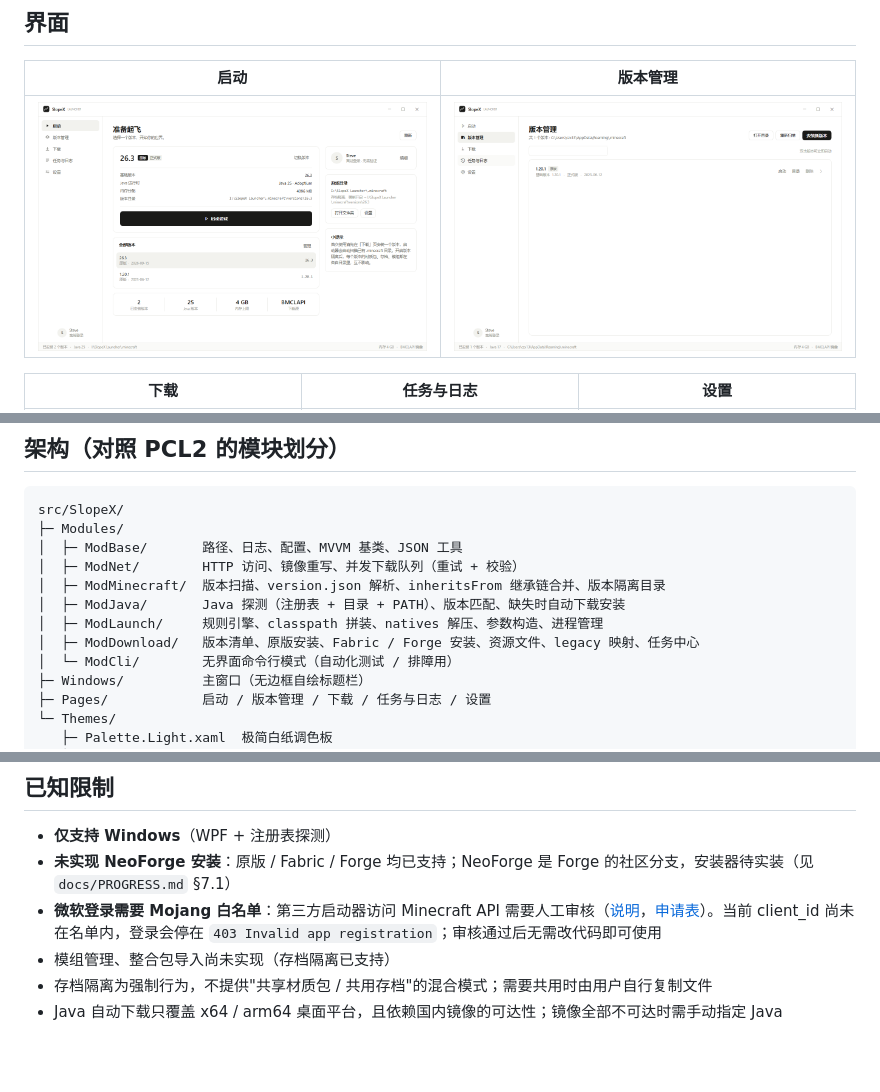
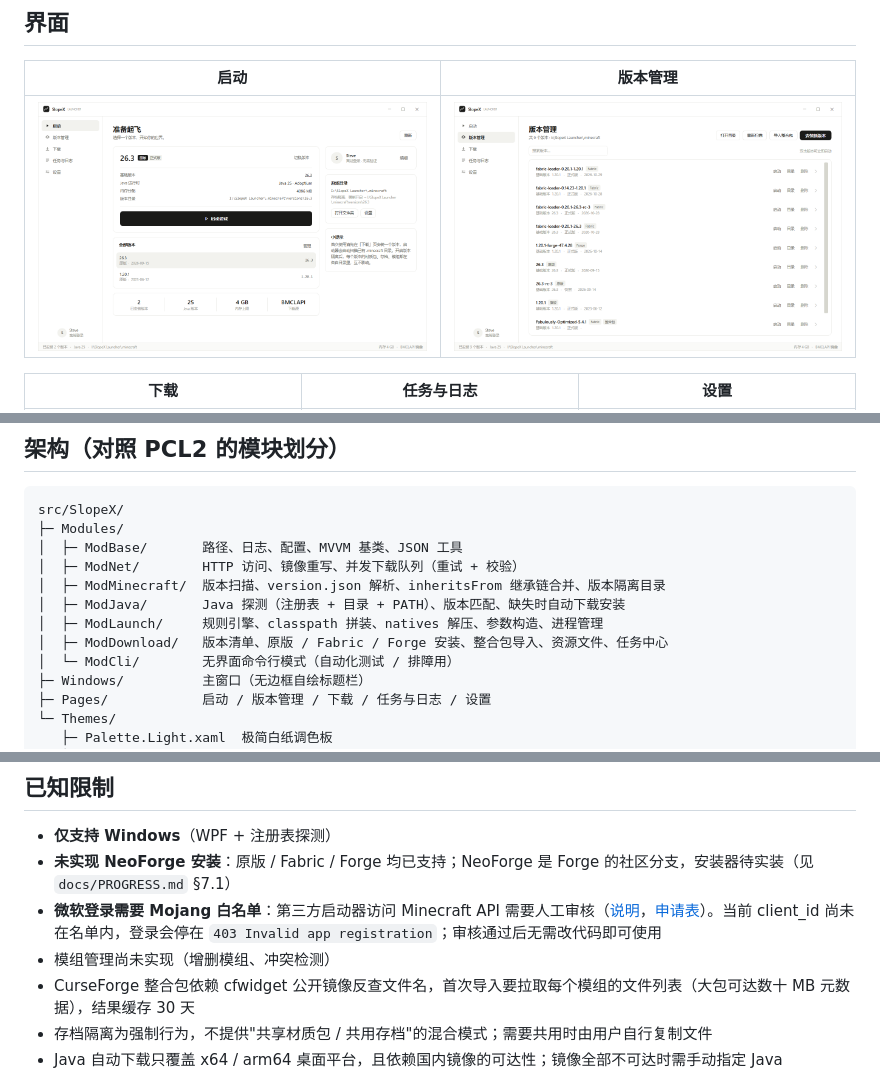
Before and after one commit to TwistzzzzSudo/SlopeX-Launcher, a Markdown page: README.md, 3 parts joined by grey strips. GitHub-like rendering; pictures changed too: docs/screenshots/versions.png; blank space fills up the shorter version.

```diff
--- a/README.md
+++ b/README.md
@@ -50,7 +50,7 @@ src/SlopeX/
 │  ├─ ModMinecraft/  版本扫描、version.json 解析、inheritsFrom 继承链合并、版本隔离目录
 │  ├─ ModJava/       Java 探测（注册表 + 目录 + PATH）、版本匹配、缺失时自动下载安装
 │  ├─ ModLaunch/     规则引擎、classpath 拼装、natives 解压、参数构造、进程管理
-│  ├─ ModDownload/   版本清单、原版安装、Fabric / Forge 安装、资源文件、legacy 映射、任务中心
+│  ├─ ModDownload/   版本清单、原版 / Fabric / Forge 安装、整合包导入、资源文件、任务中心
 │  └─ ModCli/        无界面命令行模式（自动化测试 / 排障用）
 ├─ Windows/          主窗口（无边框自绘标题栏）
 ├─ Pages/            启动 / 版本管理 / 下载 / 任务与日志 / 设置
@@ -205,7 +208,8 @@ tools/make-icon.ps1  # 由矢量几何重新生成 ico；改标记形状时改
 - **仅支持 Windows**（WPF + 注册表探测）
 - **未实现 NeoForge 安装**：原版 / Fabric / Forge 均已支持；NeoForge 是 Forge 的社区分支，安装器待实装（见 `docs/PROGRESS.md` §7.1）
 - **微软登录需要 Mojang 白名单**：第三方启动器访问 Minecraft API 需要人工审核（[说明](https://help.minecraft.net/hc/en-us/articles/16254801392141)，[申请表](https://aka.ms/mce-reviewappid)）。当前 client_id 尚未在名单内，登录会停在 `403 Invalid app registration`；审核通过后无需改代码即可使用
-- 模组管理、整合包导入尚未实现（存档隔离已支持）
+- 模组管理尚未实现（增删模组、冲突检测）
+- CurseForge 整合包依赖 cfwidget 公开镜像反查文件名，首次导入要拉取每个模组的文件列表（大包可达数十 MB 元数据），结果缓存 30 天
 - 存档隔离为强制行为，不提供"共享材质包 / 共用存档"的混合模式；需要共用时由用户自行复制文件
 - Java 自动下载只覆盖 x64 / arm64 桌面平台，且依赖国内镜像的可达性；镜像全部不可达时需手动指定 Java
 
```
Also changed, not shown: other parts of README.md (+3 -0 lines), docs/PROGRESS.md (+19 -14 lines), 10 other files.
